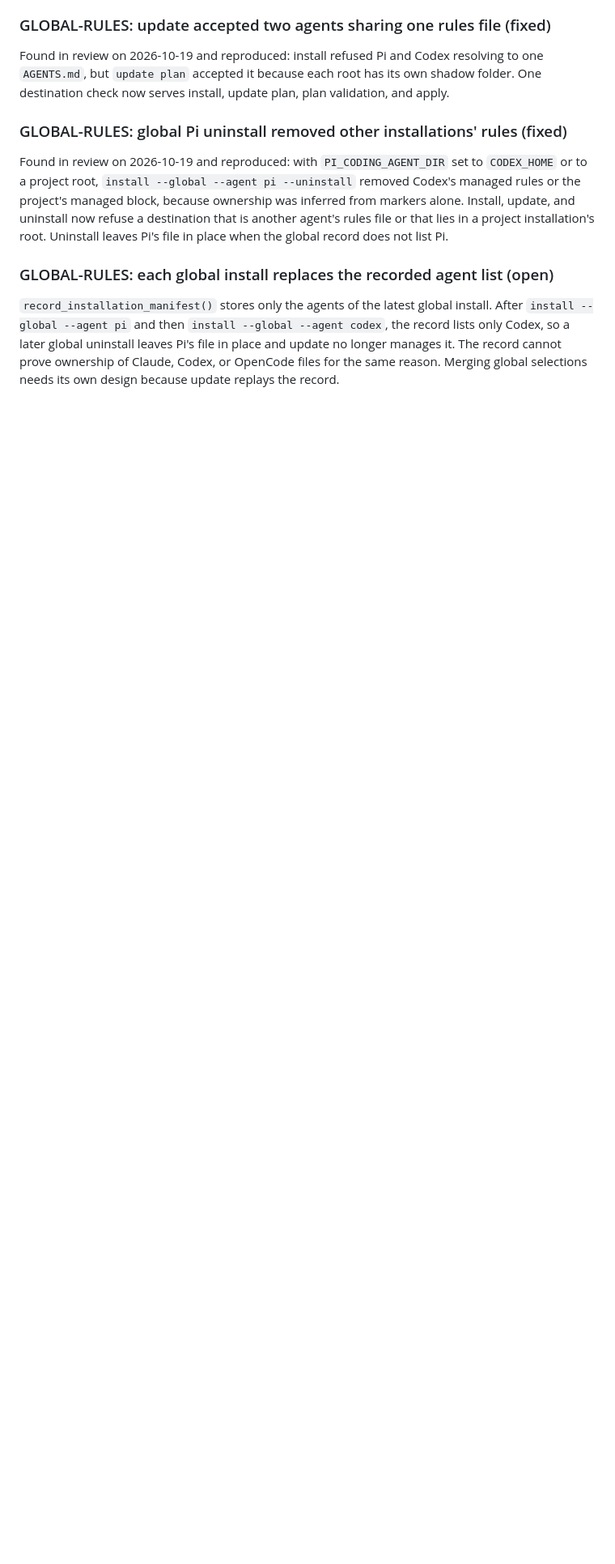
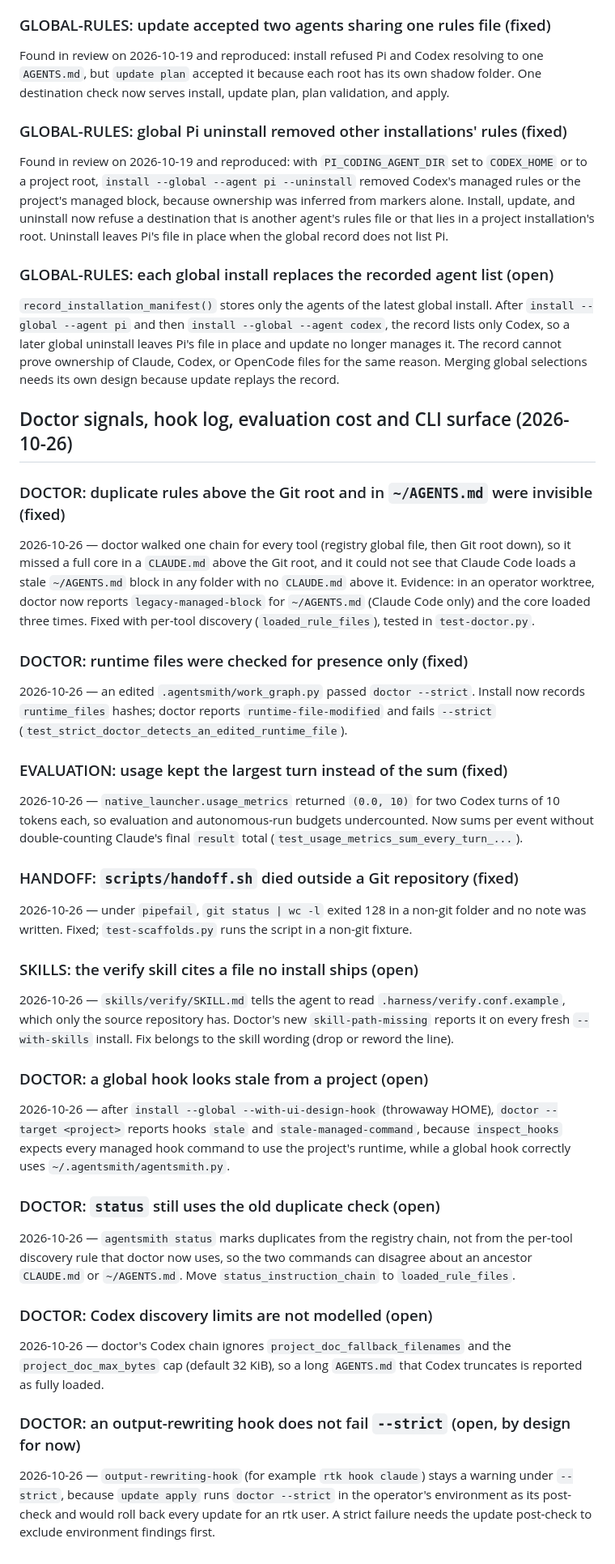
Before and after one commit to PromptPartner/agentsmith, a Markdown page: KNOWN-ISSUES.md, the part around the change. Shown at 81% size. Drawn GitHub-style; blank space fills up the shorter version.

Commit message:
docs(known-issues): record doctor, eval and handoff fixes and open findings
Four defects fixed on this branch get a dated entry with one line of
evidence each. Five findings the new checks surfaced, or that this work
deliberately left open, are recorded so they do not evaporate: the
verify skill's dangling file, a global hook reported stale from a
project, status still using the old duplicate check, Codex's unmodelled
fallback names and size cap, and why output-rewriting-hook does not
fail --strict yet.

```diff
--- a/KNOWN-ISSUES.md
+++ b/KNOWN-ISSUES.md
@@ -776,3 +776,63 @@ installation's root. Uninstall leaves Pi's file in place when the global record
 Codex, so a later global uninstall leaves Pi's file in place and update no longer manages it. The
 record cannot prove ownership of Claude, Codex, or OpenCode files for the same reason. Merging
 global selections needs its own design because update replays the record.
+
+## Doctor signals, hook log, evaluation cost and CLI surface (2026-10-26)
+
+### DOCTOR: duplicate rules above the Git root and in `~/AGENTS.md` were invisible (fixed)
+
+2026-10-26 — doctor walked one chain for every tool (registry global file, then Git root down), so
+it missed a full core in a `CLAUDE.md` above the Git root, and it could not see that Claude Code
+loads a stale `~/AGENTS.md` block in any folder with no `CLAUDE.md` above it. Evidence: in an
+operator worktree, doctor now reports `legacy-managed-block` for `~/AGENTS.md` (Claude Code only)
+and the core loaded three times. Fixed with per-tool discovery (`loaded_rule_files`), tested in
+`test-doctor.py`.
+
+### DOCTOR: runtime files were checked for presence only (fixed)
+
+2026-10-26 — an edited `.agentsmith/work_graph.py` passed `doctor --strict`. Install now records
+`runtime_files` hashes; doctor reports `runtime-file-modified` and fails `--strict`
+(`test_strict_doctor_detects_an_edited_runtime_file`).
+
+### EVALUATION: usage kept the largest turn instead of the sum (fixed)
+
+2026-10-26 — `native_launcher.usage_metrics` returned `(0.0, 10)` for two Codex turns of 10 tokens
+each, so evaluation and autonomous-run budgets undercounted. Now sums per event without
+double-counting Claude's final `result` total (`test_usage_metrics_sum_every_turn_...`).
+
+### HANDOFF: `scripts/handoff.sh` died outside a Git repository (fixed)
+
+2026-10-26 — under `pipefail`, `git status | wc -l` exited 128 in a non-git folder and no note
+was written. Fixed; `test-scaffolds.py` runs the script in a non-git fixture.
+
+### SKILLS: the verify skill cites a file no install ships (open)
+
+2026-10-26 — `skills/verify/SKILL.md` tells the agent to read `.harness/verify.conf.example`, which
+only the source repository has. Doctor's new `skill-path-missing` reports it on every fresh
+`--with-skills` install. Fix belongs to the skill wording (drop or reword the line).
+
+### DOCTOR: a global hook looks stale from a project (open)
+
+2026-10-26 — after `install --global --with-ui-design-hook` (throwaway HOME), `doctor --target
+<project>` reports hooks `stale` and `stale-managed-command`, because `inspect_hooks` expects every
+managed hook command to use the project's runtime, while a global hook correctly uses
+`~/.agentsmith/agentsmith.py`.
+
+### DOCTOR: `status` still uses the old duplicate check (open)
+
+2026-10-26 — `agentsmith status` marks duplicates from the registry chain, not from the per-tool
+discovery rule that doctor now uses, so the two commands can disagree about an ancestor
+`CLAUDE.md` or `~/AGENTS.md`. Move `status_instruction_chain` to `loaded_rule_files`.
+
+### DOCTOR: Codex discovery limits are not modelled (open)
+
+2026-10-26 — doctor's Codex chain ignores `project_doc_fallback_filenames` and the
+`project_doc_max_bytes` cap (default 32 KiB), so a long `AGENTS.md` that Codex truncates is
+reported as fully loaded.
+
+### DOCTOR: an output-rewriting hook does not fail `--strict` (open, by design for now)
+
+2026-10-26 — `output-rewriting-hook` (for example `rtk hook claude`) stays a warning under
+`--strict`, because `update apply` runs `doctor --strict` in the operator's environment as its
+post-check and would roll back every update for an rtk user. A strict failure needs the update
+post-check to exclude environment findings first.
```
